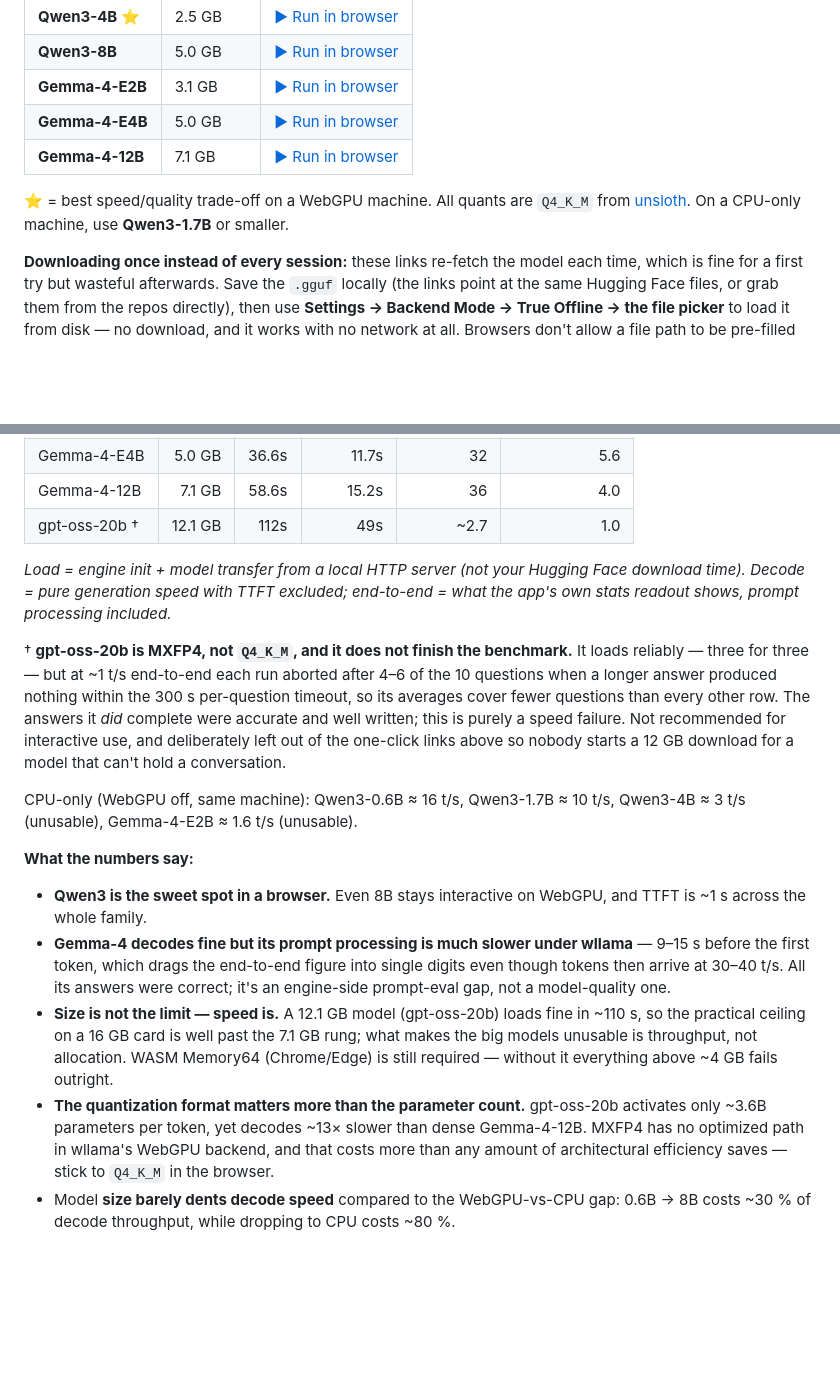
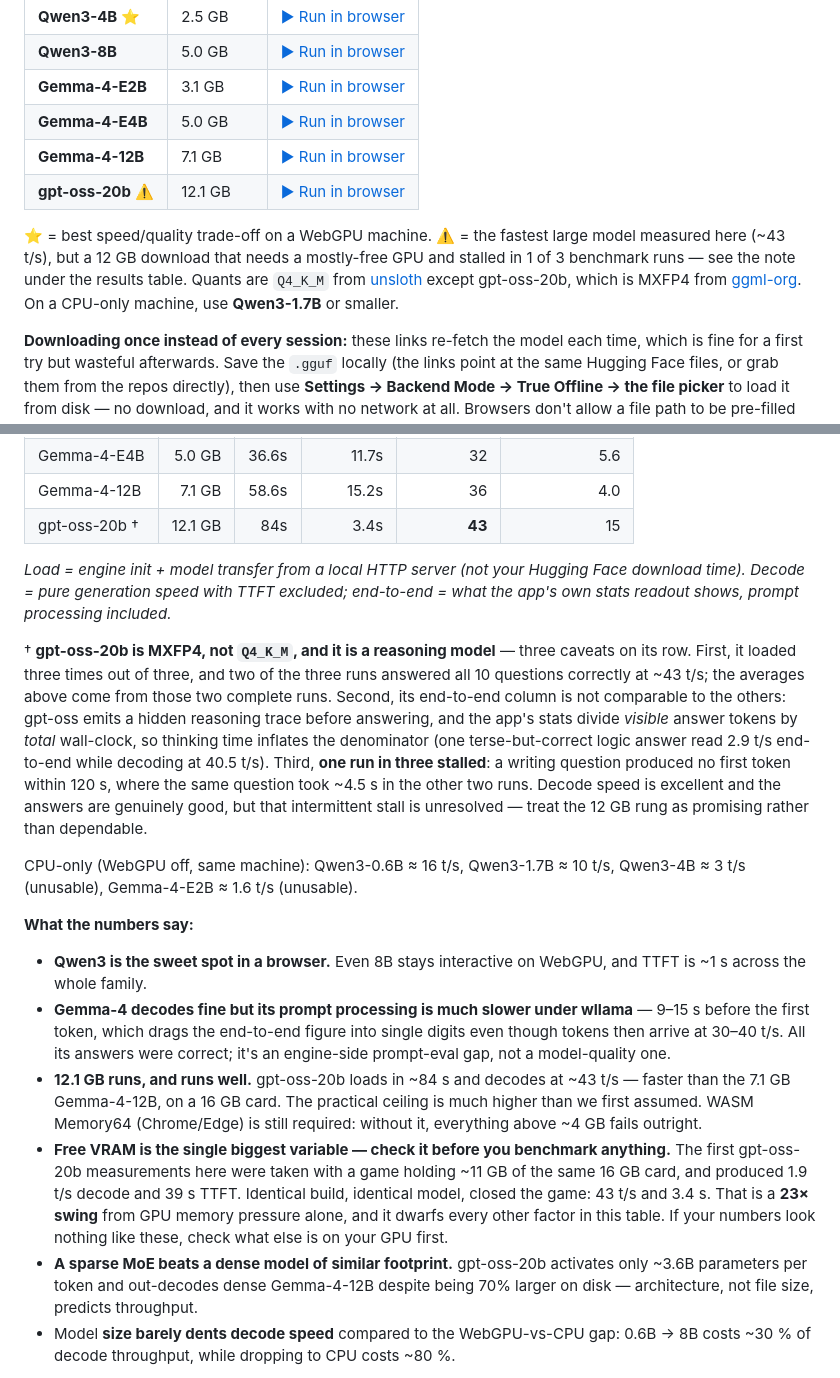
Before and after one commit to moooff/HermitUI, a Markdown page: README.md, 2 parts joined by grey strips. GitHub-like rendering; blank space fills up the shorter version.

Commit message:
bench: correct gpt-oss-20b numbers — earlier run was confounded by GPU contention
The first gpt-oss-20b measurements were taken while a game held ~11 GB of
the 16 GB card. That produced 1.9 t/s decode / 39 s TTFT and an incorrect
conclusion that MXFP4 lacks an optimized WebGPU path in wllama.

Re-measured on an idle GPU (1.2 GB used), same build, same model: ~43 t/s
decode, 3.4 s avg TTFT, ~84 s load. A 23x swing from VRAM pressure alone.
gpt-oss-20b is in fact faster than dense Gemma-4-12B despite being 70%
larger on disk, since only ~3.6B params are active per token.

2 of 3 runs answered all 10 questions correctly. 1 of 3 stalled on a
writing question with no first token inside the harness's hardcoded 120 s
TTFT wait, where the same question took ~4.5 s elsewhere; cause unresolved
and recorded as such rather than averaged away.

Also notes that gpt-oss's hidden reasoning trace inflates the app-reported
t/s denominator, so its end-to-end column is not comparable to the other
rows, and adds a rule to AGENTS.md to verify the GPU is idle before any
--gpu run.

```diff
--- a/README.md
+++ b/README.md
@@ -213,8 +213,9 @@ Every link below opens the wllama build with that model pre-filled via `#gguf=`
 | **Gemma-4-E2B** | 3.1 GB | [▶ Run in browser](https://moooff.github.io/HermitUI/dist/hermit-ui-wllama.html#gguf=hf:unsloth/gemma-4-E2B-it-GGUF/gemma-4-E2B-it-Q4_K_M.gguf) |
 | **Gemma-4-E4B** | 5.0 GB | [▶ Run in browser](https://moooff.github.io/HermitUI/dist/hermit-ui-wllama.html#gguf=hf:unsloth/gemma-4-E4B-it-GGUF/gemma-4-E4B-it-Q4_K_M.gguf) |
 | **Gemma-4-12B** | 7.1 GB | [▶ Run in browser](https://moooff.github.io/HermitUI/dist/hermit-ui-wllama.html#gguf=hf:unsloth/gemma-4-12b-it-GGUF/gemma-4-12b-it-Q4_K_M.gguf) |
+| **gpt-oss-20b** ⚠️ | 12.1 GB | [▶ Run in browser](https://moooff.github.io/HermitUI/dist/hermit-ui-wllama.html#gguf=hf:ggml-org/gpt-oss-20b-GGUF/gpt-oss-20b-MXFP4.gguf) |
 
-⭐ = best speed/quality trade-off on a WebGPU machine. All quants are `Q4_K_M` from [unsloth](https://huggingface.co/unsloth). On a CPU-only machine, use **Qwen3-1.7B** or smaller.
+⭐ = best speed/quality trade-off on a WebGPU machine. ⚠️ = the fastest large model measured here (~43 t/s), but a 12 GB download that needs a mostly-free GPU and stalled in 1 of 3 benchmark runs — see the note under the results table. Quants are `Q4_K_M` from [unsloth](https://huggingface.co/unsloth) except gpt-oss-20b, which is MXFP4 from [ggml-org](https://huggingface.co/ggml-org). On a CPU-only machine, use **Qwen3-1.7B** or smaller.
 
 **Downloading once instead of every session:** these links re-fetch the model each time, which is fine for a first try but wasteful afterwards. Save the `.gguf` locally (the links point at the same Hugging Face files, or grab them from the repos directly), then use **Settings → Backend Mode → True Offline → the file picker** to load it from disk — no download, and it works with no network at all. Browsers don't allow a file path to be pre-filled from a link, so it's a manual pick each session; you still pay the model's load time (≈6 s for 0.6B up to ≈59 s for 12B, see the table below), just not the transfer.
 
@@ -233,11 +234,11 @@ A [Playwright harness](benchmark/) races the whole ladder through the **unmodifi
 | Gemma-4-E2B | 3.1 GB | 26.5s | 9.3s | 40 | 6.1 |
 | Gemma-4-E4B | 5.0 GB | 36.6s | 11.7s | 32 | 5.6 |
 | Gemma-4-12B | 7.1 GB | 58.6s | 15.2s | 36 | 4.0 |
-| gpt-oss-20b † | 12.1 GB | 112s | 49s | ~2.7 | 1.0 |
+| gpt-oss-20b † | 12.1 GB | 84s | 3.4s | **43** | 15 |
 
 *Load = engine init + model transfer from a local HTTP server (not your Hugging Face download time). Decode = pure generation speed with TTFT excluded; end-to-end = what the app's own stats readout shows, prompt processing included.*
 
-† **gpt-oss-20b is MXFP4, not `Q4_K_M`, and it does not finish the benchmark.** It loads reliably — three for three — but at ~1 t/s end-to-end each run aborted after 4–6 of the 10 questions when a longer answer produced nothing within the 300 s per-question timeout, so its averages cover fewer questions than every other row. The answers it *did* complete were accurate and well written; this is purely a speed failure. Not recommended for interactive use, and deliberately left out of the one-click links above so nobody starts a 12 GB download for a model that can't hold a conversation.
+† **gpt-oss-20b is MXFP4, not `Q4_K_M`, and it is a reasoning model** — three caveats on its row. First, it loaded three times out of three, and two of the three runs answered all 10 questions correctly at ~43 t/s; the averages above come from those two complete runs. Second, its end-to-end column is not comparable to the others: gpt-oss emits a hidden reasoning trace before answering, and the app's stats divide *visible* answer tokens by *total* wall-clock, so thinking time inflates the denominator (one terse-but-correct logic answer read 2.9 t/s end-to-end while decoding at 40.5 t/s). Third, **one run in three stalled**: a writing question produced no first token within 120 s, where the same question took ~4.5 s in the other two runs. Decode speed is excellent and the answers are genuinely good, but that intermittent stall is unresolved — treat the 12 GB rung as promising rather than dependable.
 
 CPU-only (WebGPU off, same machine): Qwen3-0.6B ≈ 16 t/s, Qwen3-1.7B ≈ 10 t/s, Qwen3-4B ≈ 3 t/s (unusable), Gemma-4-E2B ≈ 1.6 t/s (unusable).
 
@@ -245,8 +246,9 @@ CPU-only (WebGPU off, same machine): Qwen3-0.6B ≈ 16 t/s, Qwen3-1.7B ≈ 10 t/
 
 *   **Qwen3 is the sweet spot in a browser.** Even 8B stays interactive on WebGPU, and TTFT is ~1 s across the whole family.
 *   **Gemma-4 decodes fine but its prompt processing is much slower under wllama** — 9–15 s before the first token, which drags the end-to-end figure into single digits even though tokens then arrive at 30–40 t/s. All its answers were correct; it's an engine-side prompt-eval gap, not a model-quality one.
-*   **Size is not the limit — speed is.** A 12.1 GB model (gpt-oss-20b) loads fine in ~110 s, so the practical ceiling on a 16 GB card is well past the 7.1 GB rung; what makes the big models unusable is throughput, not allocation. WASM Memory64 (Chrome/Edge) is still required — without it everything above ~4 GB fails outright.
-*   **The quantization format matters more than the parameter count.** gpt-oss-20b activates only ~3.6B parameters per token, yet decodes ~13× slower than dense Gemma-4-12B. MXFP4 has no optimized path in wllama's WebGPU backend, and that costs more than any amount of architectural efficiency saves — stick to `Q4_K_M` in the browser.
+*   **12.1 GB runs, and runs well.** gpt-oss-20b loads in ~84 s and decodes at ~43 t/s — faster than the 7.1 GB Gemma-4-12B, on a 16 GB card. The practical ceiling is much higher than we first assumed. WASM Memory64 (Chrome/Edge) is still required: without it, everything above ~4 GB fails outright.
+*   **Free VRAM is the single biggest variable — check it before you benchmark anything.** The first gpt-oss-20b measurements here were taken with a game holding ~11 GB of the same 16 GB card, and produced 1.9 t/s decode and 39 s TTFT. Identical build, identical model, closed the game: 43 t/s and 3.4 s. That is a **23× swing** from GPU memory pressure alone, and it dwarfs every other factor in this table. If your numbers look nothing like these, check what else is on your GPU first.
+*   **A sparse MoE beats a dense model of similar footprint.** gpt-oss-20b activates only ~3.6B parameters per token and out-decodes dense Gemma-4-12B despite being 70% larger on disk — architecture, not file size, predicts throughput.
 *   Model **size barely dents decode speed** compared to the WebGPU-vs-CPU gap: 0.6B → 8B costs ~30 % of decode throughput, while dropping to CPU costs ~80 %.
 
 Raw reports (`review.md` with every answer + `run.json`) live in `benchmark/results/`; see [`benchmark/README.md`](benchmark/README.md) to reproduce on your own hardware.
```
Also changed, not shown: AGENTS.md (+2 -1 lines).
